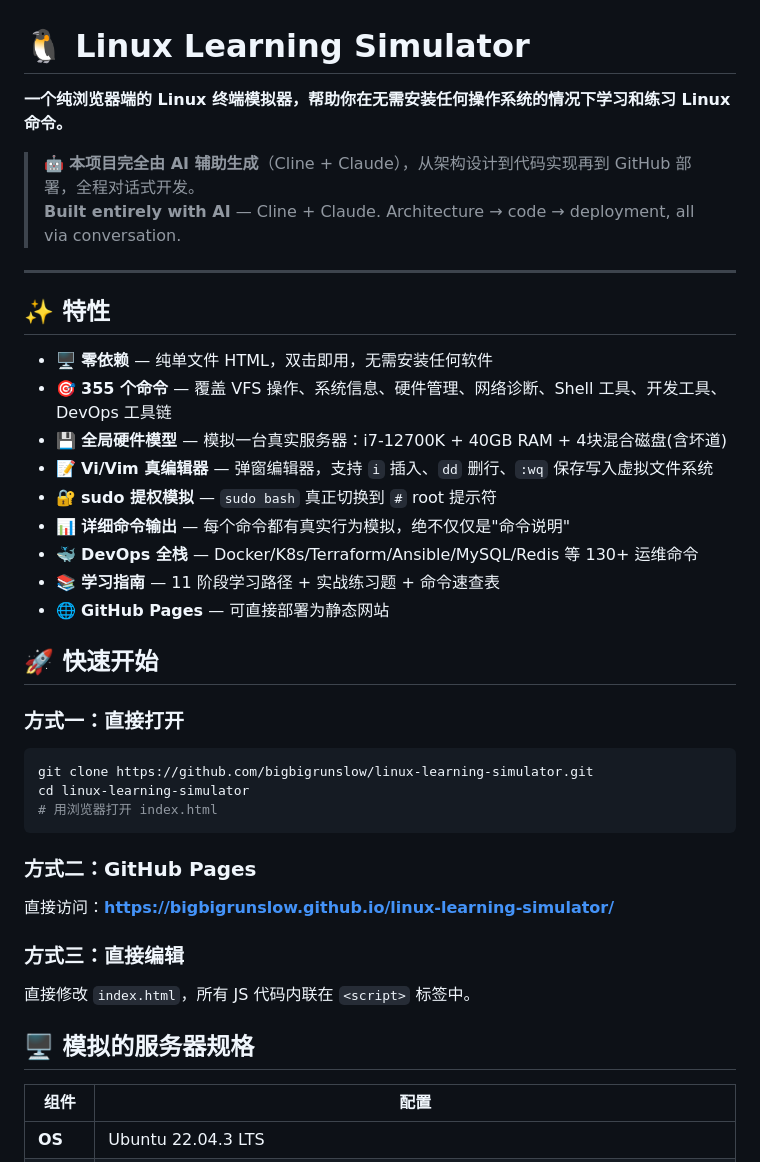
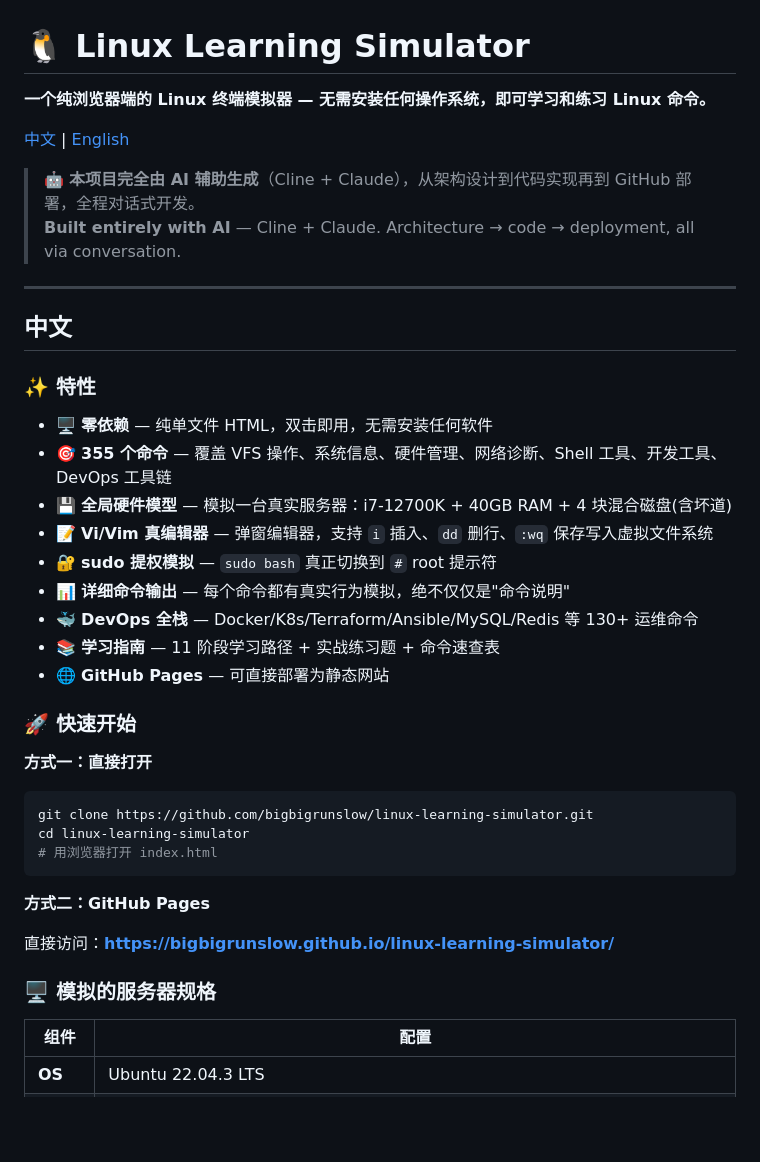
Before and after one commit to bigbigrunslow/linux-learning-simulator, a Markdown page: README.md, the part around one of its changes. Drawn GitHub-style; blank space fills up the shorter version.

````diff
--- a/README.md
+++ b/README.md
@@ -1,17 +1,21 @@
 # 🐧 Linux Learning Simulator
 
-**一个纯浏览器端的 Linux 终端模拟器，帮助你在无需安装任何操作系统的情况下学习和练习 Linux 命令。**
+**一个纯浏览器端的 Linux 终端模拟器 — 无需安装任何操作系统，即可学习和练习 Linux 命令。**
+
+[中文](#中文) | [English](#english)
 
 > 🤖 **本项目完全由 AI 辅助生成**（Cline + Claude），从架构设计到代码实现再到 GitHub 部署，全程对话式开发。
 > **Built entirely with AI** — Cline + Claude. Architecture → code → deployment, all via conversation.
 
 ---
 
-## ✨ 特性
+## 中文
+
+### ✨ 特性
 
 - 🖥️ **零依赖** — 纯单文件 HTML，双击即用，无需安装任何软件
 - 🎯 **355 个命令** — 覆盖 VFS 操作、系统信息、硬件管理、网络诊断、Shell 工具、开发工具、DevOps 工具链
-- 💾 **全局硬件模型** — 模拟一台真实服务器：i7-12700K + 40GB RAM + 4块混合磁盘(含坏道)
+- 💾 **全局硬件模型** — 模拟一台真实服务器：i7-12700K + 40GB RAM + 4 块混合磁盘(含坏道)
 - 📝 **Vi/Vim 真编辑器** — 弹窗编辑器，支持 `i` 插入、`dd` 删行、`:wq` 保存写入虚拟文件系统
 - 🔐 **sudo 提权模拟** — `sudo bash` 真正切换到 `#` root 提示符
 - 📊 **详细命令输出** — 每个命令都有真实行为模拟，绝不仅仅是"命令说明"
@@ -19,22 +23,20 @@
 - 📚 **学习指南** — 11 阶段学习路径 + 实战练习题 + 命令速查表
 - 🌐 **GitHub Pages** — 可直接部署为静态网站
 
-## 🚀 快速开始
+### 🚀 快速开始
 
-### 方式一：直接打开
+**方式一：直接打开**
 ```bash
 git clone https://github.com/bigbigrunslow/linux-learning-simulator.git
 cd linux-learning-simulator
 # 用浏览器打开 index.html
 ```
 
-### 方式二：GitHub Pages
+**方式二：GitHub Pages**
+
 直接访问：**https://bigbigrunslow.github.io/linux-learning-simulator/**
 
-### 方式三：直接编辑
-直接修改 `index.html`，所有 JS 代码内联在 `<script>` 标签中。
-
-## 🖥️ 模拟的服务器规格
+### 🖥️ 模拟的服务器规格
 
 | 组件 | 配置 |
 |------|------|
````
Also changed, not shown: other parts of README.md (+124 -22 lines).
